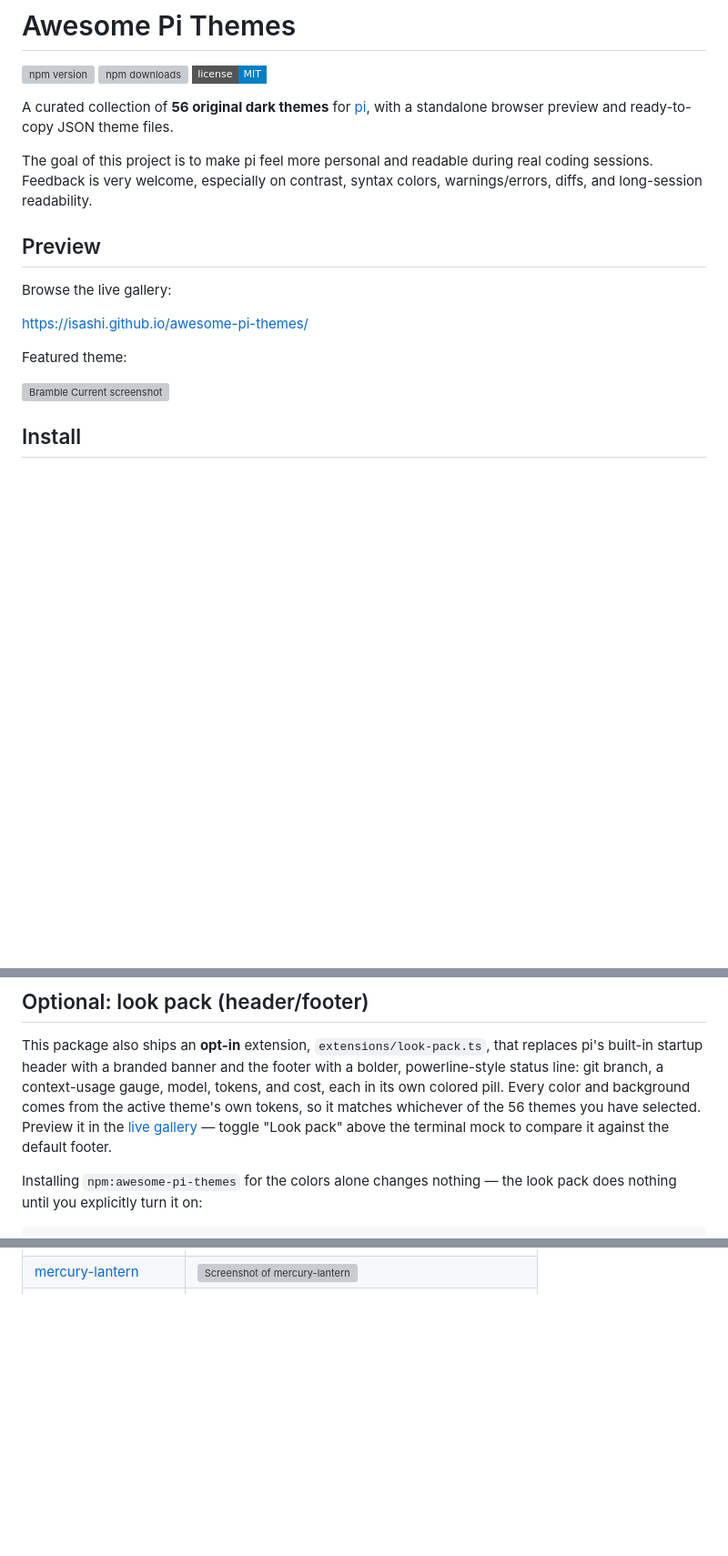
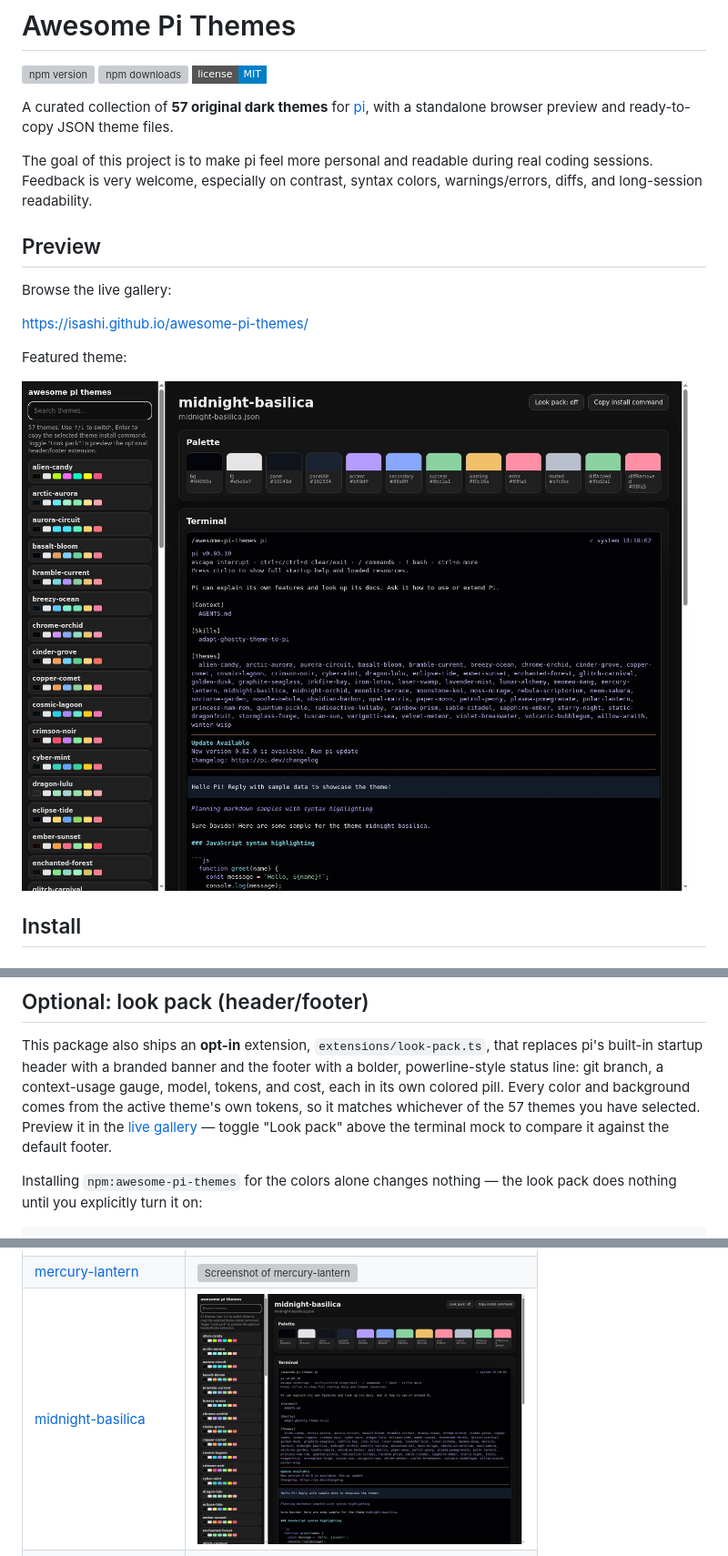
Before and after one commit to isashi/awesome-pi-themes, a Markdown page: README.md, 3 parts joined by grey strips. Shown: that part at 91% size. Drawn GitHub-style; pictures changed too: docs/screenshots/midnight-basilica.jpg (added); badges without logos; blank space fills up the shorter version; grey boxes are pictures that could not be loaded.

Commit message:
fix: add midnight-basilica theme

```diff
--- a/README.md
+++ b/README.md
@@ -4,7 +4,7 @@
 [![npm downloads](https://img.shields.io/npm/dm/awesome-pi-themes?style=flat-square)](https://www.npmjs.com/package/awesome-pi-themes)
 [![license: MIT](https://img.shields.io/badge/license-MIT-blue?style=flat-square)](LICENSE)
 
-A curated collection of **56 original dark themes** for [pi](https://pi.dev), with a standalone browser preview and ready-to-copy JSON theme files.
+A curated collection of **57 original dark themes** for [pi](https://pi.dev), with a standalone browser preview and ready-to-copy JSON theme files.
 
 The goal of this project is to make pi feel more personal and readable during real coding sessions. Feedback is very welcome, especially on contrast, syntax colors, warnings/errors, diffs, and long-session readability.
 
@@ -16,7 +16,7 @@ Browse the live gallery:
 
 Featured theme:
 
-[![Bramble Current screenshot](docs/screenshots/bramble-current.jpg)](https://isashi.github.io/awesome-pi-themes/#bramble-current)
+[![Midnight Basilica screenshot](docs/screenshots/midnight-basilica.jpg)](https://isashi.github.io/awesome-pi-themes/#midnight-basilica)
 
 ## Install
 
@@ -60,7 +60,7 @@ replaces pi's built-in startup header with a branded banner and the footer
 with a bolder, powerline-style status line: git branch, a context-usage
 gauge, model, tokens, and cost, each in its own colored pill. Every color and
 background comes from the active theme's own tokens, so it matches whichever
-of the 56 themes you have selected. Preview it in the
+of the 57 themes you have selected. Preview it in the
 [live gallery](https://isashi.github.io/awesome-pi-themes/) — toggle "Look
 pack" above the terminal mock to compare it against the default footer.
 
@@ -116,6 +116,7 @@ Click a name to open the live preview for that theme.
 | [lunar-alchemy](https://isashi.github.io/awesome-pi-themes/#lunar-alchemy) | [<img src="docs/screenshots/lunar-alchemy.jpg" alt="Screenshot of lunar-alchemy" width="360">](docs/screenshots/lunar-alchemy.jpg) |
 | [meomeo-mang](https://isashi.github.io/awesome-pi-themes/#meomeo-mang) | [<img src="docs/screenshots/meomeo-mang.jpg" alt="Screenshot of meomeo-mang" width="360">](docs/screenshots/meomeo-mang.jpg) |
 | [mercury-lantern](https://isashi.github.io/awesome-pi-themes/#mercury-lantern) | [<img src="docs/screenshots/mercury-lantern.jpg" alt="Screenshot of mercury-lantern" width="360">](docs/screenshots/mercury-lantern.jpg) |
+| [midnight-basilica](https://isashi.github.io/awesome-pi-themes/#midnight-basilica) | [<img src="docs/screenshots/midnight-basilica.jpg" alt="Screenshot of midnight-basilica" width="360">](docs/screenshots/midnight-basilica.jpg) |
 | [midnight-orchid](https://isashi.github.io/awesome-pi-themes/#midnight-orchid) | [<img src="docs/screenshots/midnight-orchid.jpg" alt="Screenshot of midnight-orchid" width="360">](docs/screenshots/midnight-orchid.jpg) |
 | [moonlit-terrace](https://isashi.github.io/awesome-pi-themes/#moonlit-terrace) | [<img src="docs/screenshots/moonlit-terrace.jpg" alt="Screenshot of moonlit-terrace" width="360">](docs/screenshots/moonlit-terrace.jpg) |
 | [moonstone-koi](https://isashi.github.io/awesome-pi-themes/#moonstone-koi) | [<img src="docs/screenshots/moonstone-koi.jpg" alt="Screenshot of moonstone-koi" width="360">](docs/screenshots/moonstone-koi.jpg) |
```
Also changed, not shown: CHANGELOG.md (+5 -0 lines), 4 other files.
